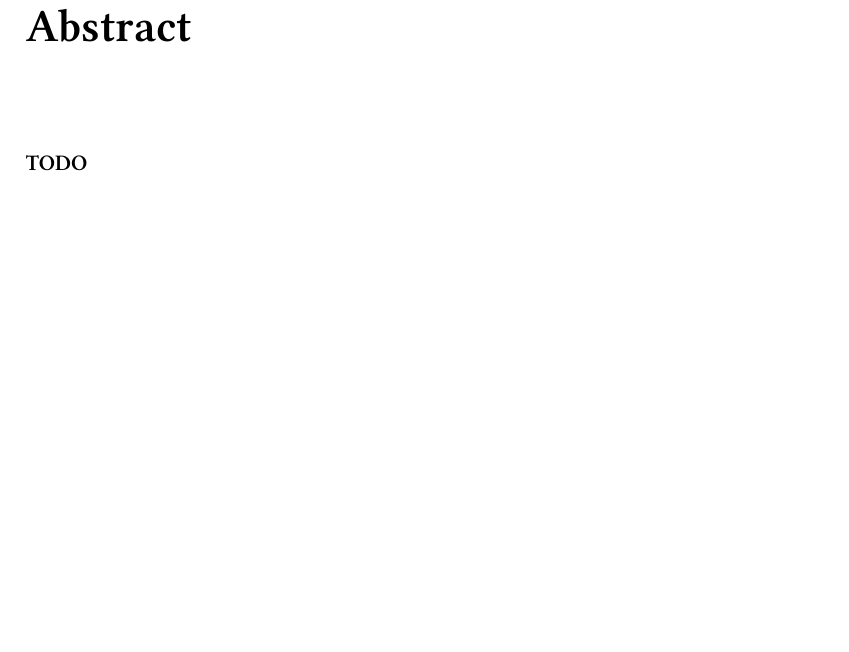
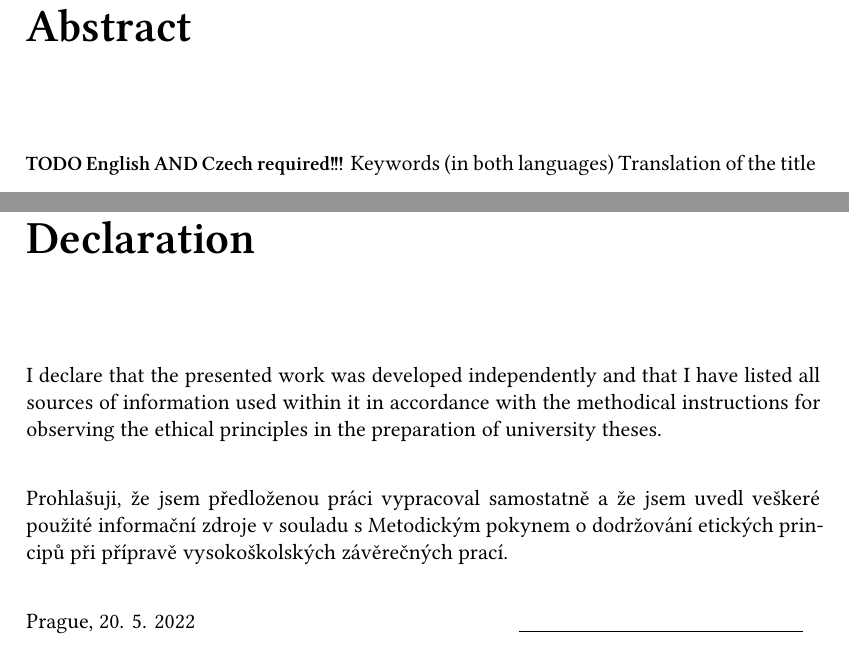
Before and after one commit to Limeth/master-thesis, a LaTeX thesis (main.tex, which reads tex/abstract.tex, tex/declaration.tex): part of page 6 of 63 before the commit and two parts of pages 6 and 8 of 58 after it, the two joined at a grey line, cut so that both start at the same text, the shorter picture padded with empty space. Compiled offline with XeLaTeX; a missing font is replaced by an installed copy or a similar font.

Commit message:
fix formalities

```diff
--- a/main.tex
+++ b/main.tex
@@ -1,4 +1,4 @@
-\documentclass[12pt,a4paper]{book}
+\documentclass[11pt,a4paper]{book}
 \usepackage{settings}
 
 % PDF Settings
--- a/tex/abstract.tex
+++ b/tex/abstract.tex
@@ -1,3 +1,5 @@
 \chapter*{Abstract}
 
-\textbf{TODO}
+\textbf{TODO English AND Czech required!!!}
+Keywords (in both languages)
+Translation of the title
--- /dev/null
+++ b/tex/declaration.tex
@@ -0,0 +1,15 @@
+\chapter*{Declaration}
+
+I declare that the presented work was developed independently and that I have
+listed all sources of information used within it in accordance with the
+methodical instructions for observing the ethical principles in the preparation
+of university theses.
+
+\vspace{0.5cm}
+\noindent
+Prohlašuji, že jsem předloženou práci vypracoval samostatně a že jsem uvedl
+veškeré použité informační zdroje v souladu s Metodickým pokynem o
+dodržování etických principů při přípravě vysokoškolských závěrečných prací.
+
+\vspace{0.5cm}
+Prague, 20. 5. 2022 \hfill \underline{\hspace{5cm}}
```
Also changed, not shown: tex/acknowledgement.tex (+0 -3 lines), thesis.pdf, main.tex (1 more changed lines).
